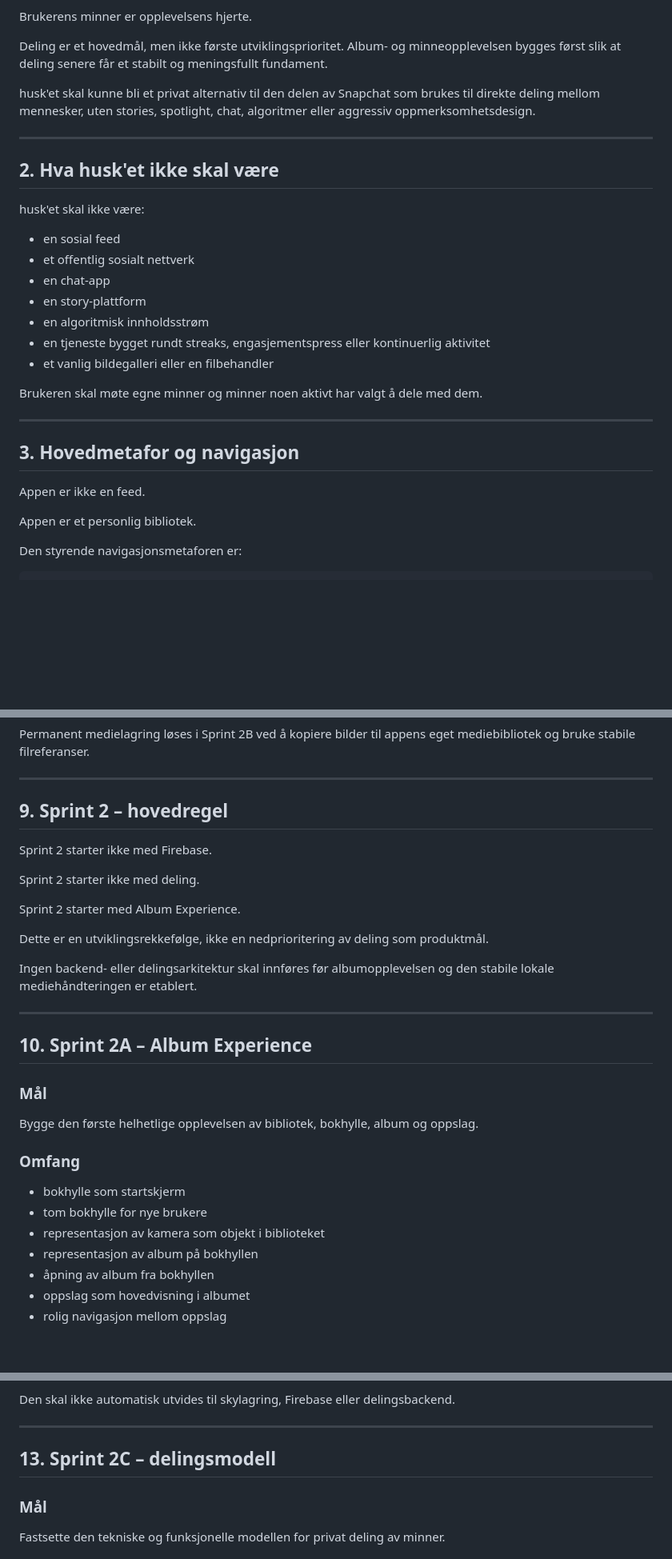
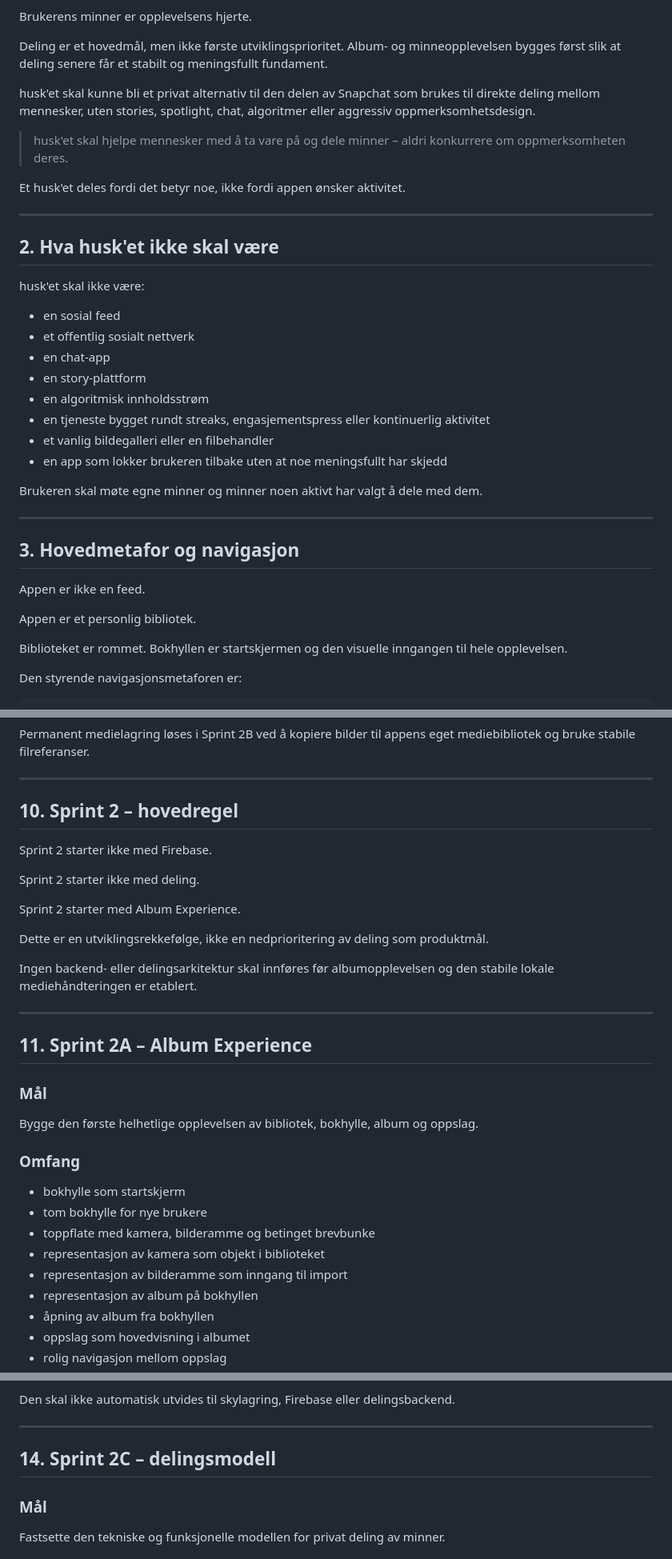
Before and after one commit to Tony-MCL/husket-v2, a Markdown page: docs/PRODUCT_DIRECTION_AND_SPRINT_2.md, 3 parts joined by grey strips. Shown at 80% size. Drawn GitHub-style; blank space fills up the shorter version.

```diff
--- a/docs/PRODUCT_DIRECTION_AND_SPRINT_2.md
+++ b/docs/PRODUCT_DIRECTION_AND_SPRINT_2.md
@@ -23,6 +23,10 @@ Deling er et hovedmål, men ikke første utviklingsprioritet. Album- og minneopp
 
 husk'et skal kunne bli et privat alternativ til den delen av Snapchat som brukes til direkte deling mellom mennesker, uten stories, spotlight, chat, algoritmer eller aggressiv oppmerksomhetsdesign.
 
+> husk'et skal hjelpe mennesker med å ta vare på og dele minner – aldri konkurrere om oppmerksomheten deres.
+
+Et husk'et deles fordi det betyr noe, ikke fordi appen ønsker aktivitet.
+
 ---
 
 ## 2. Hva husk'et ikke skal være
@@ -36,6 +40,7 @@ husk'et skal ikke være:
 - en algoritmisk innholdsstrøm
 - en tjeneste bygget rundt streaks, engasjementspress eller kontinuerlig aktivitet
 - et vanlig bildegalleri eller en filbehandler
+- en app som lokker brukeren tilbake uten at noe meningsfullt har skjedd
 
 Brukeren skal møte egne minner og minner noen aktivt har valgt å dele med dem.
 
@@ -46,6 +51,8 @@ Brukeren skal møte egne minner og minner noen aktivt har valgt å dele med dem.
 Appen er ikke en feed.
 
 Appen er et personlig bibliotek.
+
+Biblioteket er rommet. Bokhyllen er startskjermen og den visuelle inngangen til hele opplevelsen.
 
 Den styrende navigasjonsmetaforen er:
 
@@ -213,7 +251,7 @@ Permanent medielagring løses i Sprint 2B ved å kopiere bilder til appens eget
 
 ---
 
-## 9. Sprint 2 – hovedregel
+## 10. Sprint 2 – hovedregel
 
 Sprint 2 starter ikke med Firebase.
 
@@ -227,7 +265,7 @@ Ingen backend- eller delingsarkitektur skal innføres før albumopplevelsen og d
 
 ---
 
-## 10. Sprint 2A – Album Experience
+## 11. Sprint 2A – Album Experience
 
 ### Mål
 
@@ -237,7 +275,9 @@ Bygge den første helhetlige opplevelsen av bibliotek, bokhylle, album og oppsla
 
 - bokhylle som startskjerm
 - tom bokhylle for nye brukere
+- toppflate med kamera, bilderamme og betinget brevbunke
 - representasjon av kamera som objekt i biblioteket
+- representasjon av bilderamme som inngang til import
 - representasjon av album på bokhyllen
 - åpning av album fra bokhyllen
 - oppslag som hovedvisning i albumet
@@ -317,7 +357,7 @@ Den skal ikke automatisk utvides til skylagring, Firebase eller delingsbackend.
 
 ---
 
-## 13. Sprint 2C – delingsmodell
+## 14. Sprint 2C – delingsmodell
 
 ### Mål
 
```
Also changed, not shown: other parts of docs/PRODUCT_DIRECTION_AND_SPRINT_2.md (+53 -15 lines).
